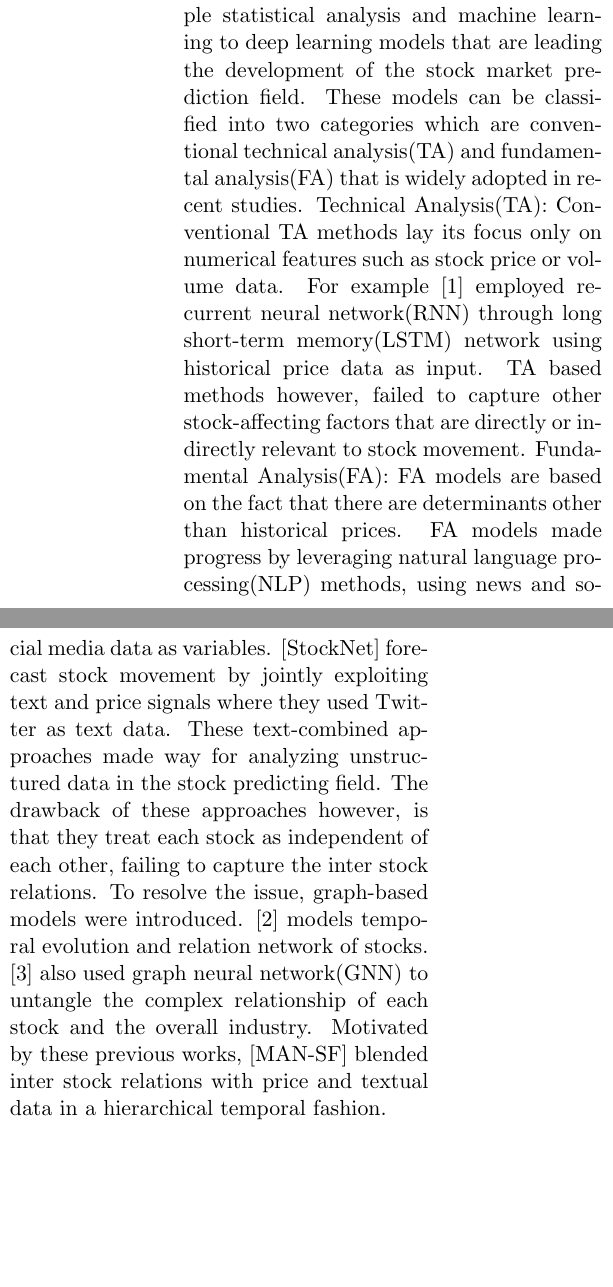
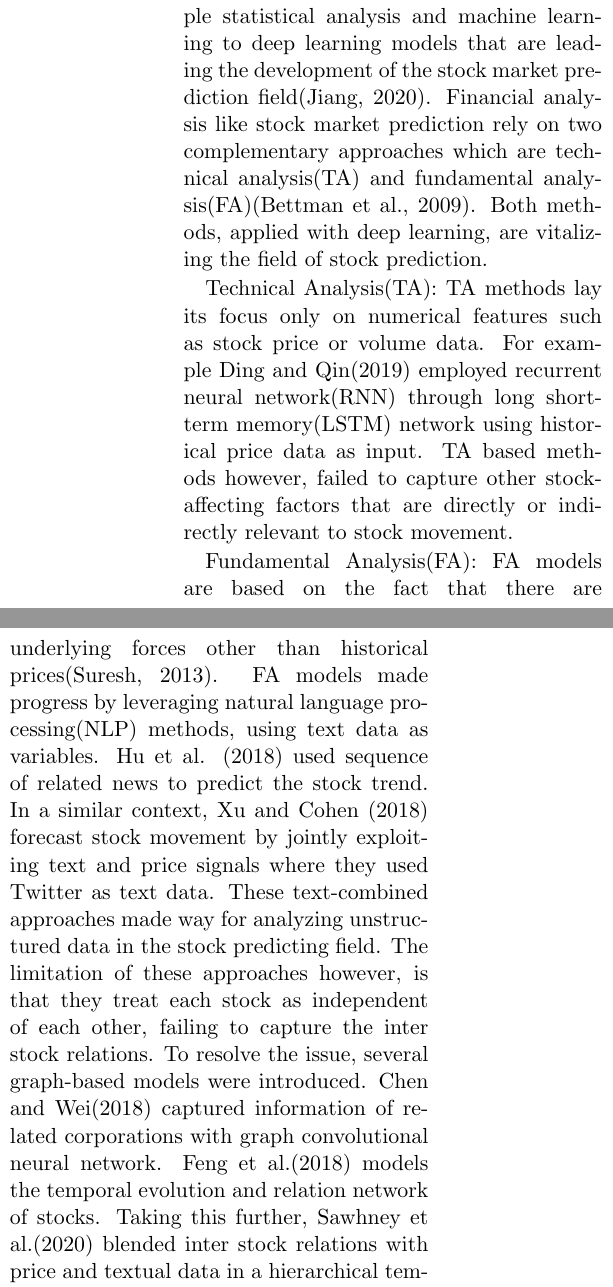
Before and after one commit to sungjune-kim/stock-paperwriting, a LaTeX document (paper/stock-paper.tex): two parts of the columns of the page before the commit and two parts of the columns of page 1 of 2 after it, joined at a grey line, cut so that both start at the same text, the shorter picture padded with empty space. Compiled offline with pdfLaTeX.

Commit message:
related work change

```diff
--- a/paper/stock-paper.tex
+++ b/paper/stock-paper.tex
@@ -22,9 +22,11 @@
 \section{Abstract}
 \section{Introduction}
 \section{Related Works}
-Over the past couple of decades, numerous approaches on predicting stock market were studied. The works evolved from simple statistical analysis and machine learning to deep learning models that are leading the development of the stock market prediction field. These models can be classified into two categories which are conventional technical analysis(TA) and fundamental analysis(FA) that is widely adopted in recent studies.
-Technical Analysis(TA): Conventional TA methods lay its focus only on numerical features such as stock price or volume data. For example [1] employed recurrent neural network(RNN) through long short-term memory(LSTM) network using historical price data as input. TA based methods however, failed to capture other stock-affecting factors that are directly or indirectly relevant to stock movement.
-Fundamental Analysis(FA): FA models are based on the fact that there are determinants other than historical prices. FA models made progress by leveraging natural language processing(NLP) methods, using news and social media data as variables. [StockNet] forecast stock movement by jointly exploiting text and price signals where they used Twitter as text data. These text-combined approaches made way for analyzing unstructured data in the stock predicting field. The drawback of these approaches however, is that they treat each stock as independent of each other, failing to capture the inter stock relations. To resolve the issue, graph-based models were introduced. [2] models temporal evolution and relation network of stocks. [3] also used graph neural network(GNN) to untangle the complex relationship of each stock and the overall industry. Motivated by these previous works, [MAN-SF] blended inter stock relations with price and textual data in a hierarchical temporal fashion.
+Over the past couple of decades, numerous approaches on predicting stock market were studied. The works evolved from simple statistical analysis and machine learning to deep learning models that are leading the development of the stock market prediction field(Jiang, 2020). Financial analysis like stock market prediction rely on two complementary approaches which are technical analysis(TA) and fundamental analysis(FA)(Bettman et al., 2009). Both methods, applied with deep learning, are vitalizing the field of stock prediction.
+
+Technical Analysis(TA): TA methods lay its focus only on numerical features such as stock price or volume data. For example Ding and Qin(2019) employed recurrent neural network(RNN) through long short-term memory(LSTM) network using historical price data as input. TA based methods however, failed to capture other stock-affecting factors that are directly or indirectly relevant to stock movement.
+
+Fundamental Analysis(FA): FA models are based on the fact that there are underlying forces other than historical prices(Suresh, 2013). FA models made progress by leveraging natural language processing(NLP) methods, using text data as variables. Hu et al. (2018) used sequence of related news to predict the stock trend. In a similar context, Xu and Cohen (2018) forecast stock movement by jointly exploiting text and price signals where they used Twitter as text data. These text-combined approaches made way for analyzing unstructured data in the stock predicting field. The limitation of these approaches however, is that they treat each stock as independent of each other, failing to capture the inter stock relations. To resolve the issue, several graph-based models were introduced. Chen and Wei(2018) captured information of related corporations with graph convolutional neural network. Feng et al.(2018) models the temporal evolution and relation network of stocks. Taking this further, Sawhney et al.(2020) blended inter stock relations with price and textual data in a hierarchical temporal fashion.
 \section{Model}
 \section{Experiments}
 \section{Result and Analysis}
```
Also changed, not shown: paper/stock-paper.pdf, 3 other files.
